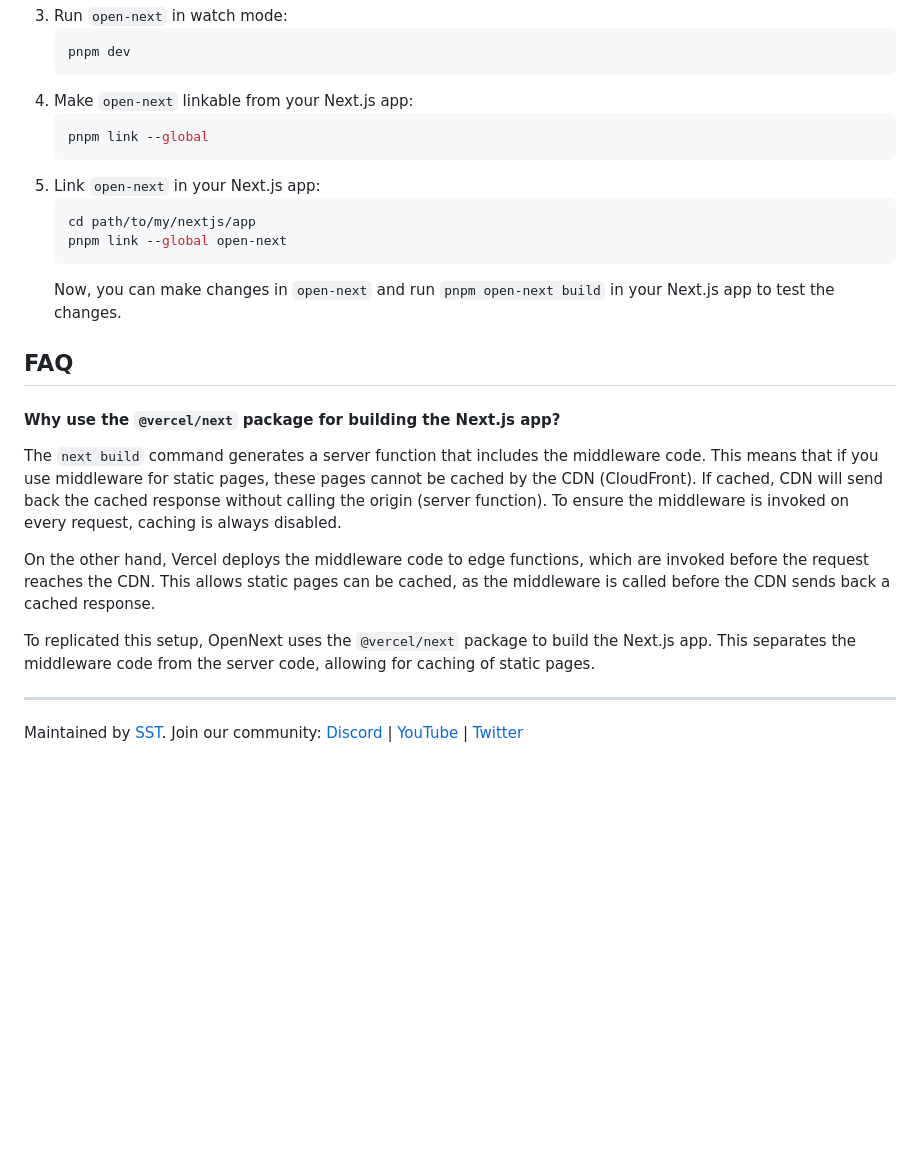
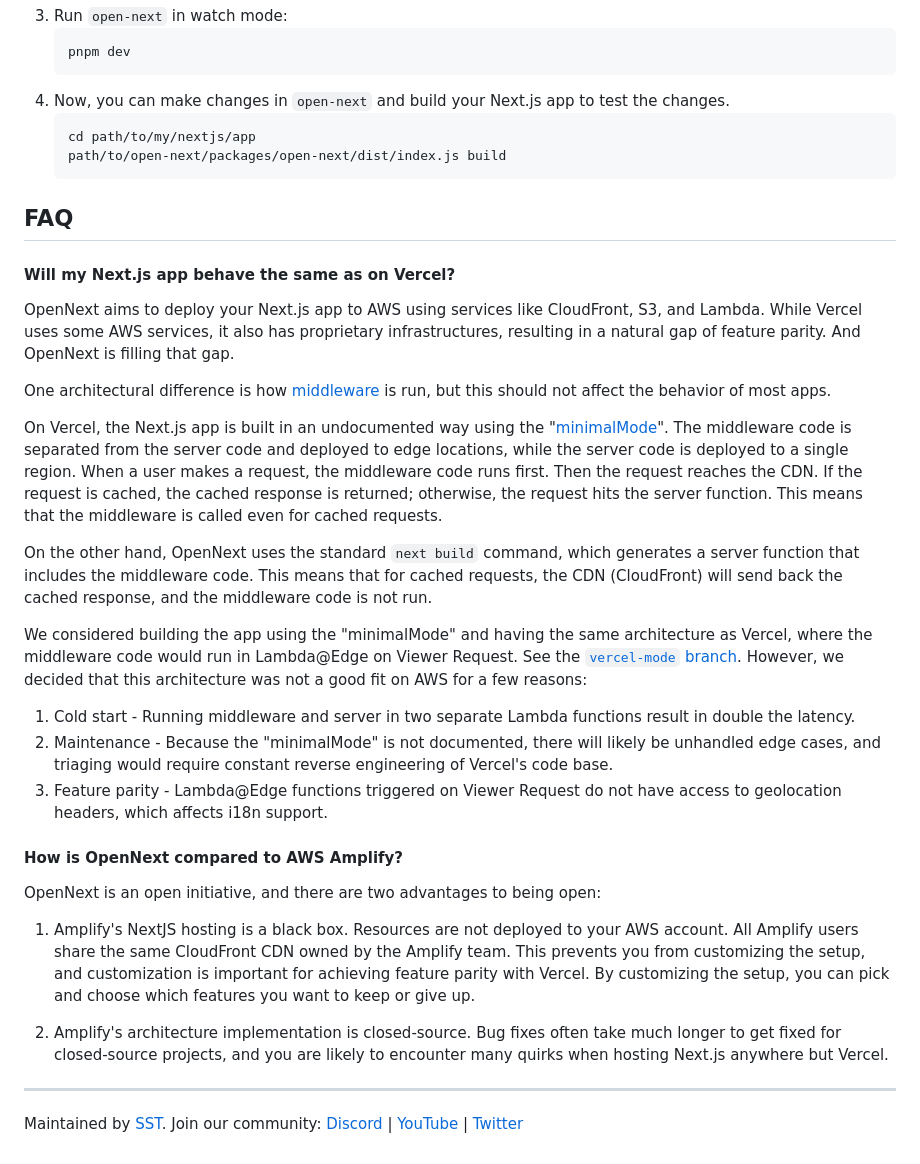
Before and after one commit to opennextjs/opennextjs-aws, a Markdown page: README.md, the part around one of its changes. Drawn GitHub-style; blank space fills up the shorter version.

````diff
--- a/README.md
+++ b/README.md
@@ -334,26 +316,37 @@ To run `OpenNext` locally:
    ```bash
    pnpm dev
    ```
-1. Make `open-next` linkable from your Next.js app:
-   ```bash
-   pnpm link --global
-   ```
-1. Link `open-next` in your Next.js app:
+1. Now, you can make changes in `open-next` and build your Next.js app to test the changes.
    ```bash
    cd path/to/my/nextjs/app
-   pnpm link --global open-next
+   path/to/open-next/packages/open-next/dist/index.js build
    ```
-   Now, you can make changes in `open-next` and run `pnpm open-next build` in your Next.js app to test the changes.
 
 ## FAQ
 
-#### Why use the `@vercel/next` package for building the Next.js app?
+#### Will my Next.js app behave the same as on Vercel?
 
-The `next build` command generates a server function that includes the middleware code. This means that if you use middleware for static pages, these pages cannot be cached by the CDN (CloudFront). If cached, CDN will send back the cached response without calling the origin (server function). To ensure the middleware is invoked on every request, caching is always disabled.
+OpenNext aims to deploy your Next.js app to AWS using services like CloudFront, S3, and Lambda. While Vercel uses some AWS services, it also has proprietary infrastructures, resulting in a natural gap of feature parity. And OpenNext is filling that gap.
 
-On the other hand, Vercel deploys the middleware code to edge functions, which are invoked before the request reaches the CDN. This allows static pages can be cached, as the middleware is called before the CDN sends back a cached response.
+One architectural difference is how [middleware](https://nextjs.org/docs/advanced-features/middleware) is run, but this should not affect the behavior of most apps.
 
-To replicated this setup, OpenNext uses the `@vercel/next` package to build the Next.js app. This separates the middleware code from the server code, allowing for caching of static pages.
+On Vercel, the Next.js app is built in an undocumented way using the "[minimalMode](https://github.com/vercel/next.js/discussions/29801)". The middleware code is separated from the server code and deployed to edge locations, while the server code is deployed to a single region. When a user makes a request, the middleware code runs first. Then the request reaches the CDN. If the request is cached, the cached response is returned; otherwise, the request hits the server function. This means that the middleware is called even for cached requests.
+
+On the other hand, OpenNext uses the standard `next build` command, which generates a server function that includes the middleware code. This means that for cached requests, the CDN (CloudFront) will send back the cached response, and the middleware code is not run.
+
+We considered building the app using the "minimalMode" and having the same architecture as Vercel, where the middleware code would run in Lambda@Edge on Viewer Request. See the [`vercel-mode` branch](/../vercel-mode). However, we decided that this architecture was not a good fit on AWS for a few reasons:
+
+1. Cold start - Running middleware and server in two separate Lambda functions result in double the latency.
+1. Maintenance - Because the "minimalMode" is not documented, there will likely be unhandled edge cases, and triaging would require constant reverse engineering of Vercel's code base.
+1. Feature parity - Lambda@Edge functions triggered on Viewer Request do not have access to geolocation headers, which affects i18n support.
+
+#### How is OpenNext compared to AWS Amplify?
+
+OpenNext is an open initiative, and there are two advantages to being open:
+
+1. Amplify's NextJS hosting is a black box. Resources are not deployed to your AWS account. All Amplify users share the same CloudFront CDN owned by the Amplify team. This prevents you from customizing the setup, and customization is important for achieving feature parity with Vercel. By customizing the setup, you can pick and choose which features you want to keep or give up.
+
+1. Amplify's architecture implementation is closed-source. Bug fixes often take much longer to get fixed for closed-source projects, and you are likely to encounter many quirks when hosting Next.js anywhere but Vercel.
 
 ---
 
````
Also changed, not shown: other parts of README.md (+25 -43 lines), docs/public/architecture.png.
